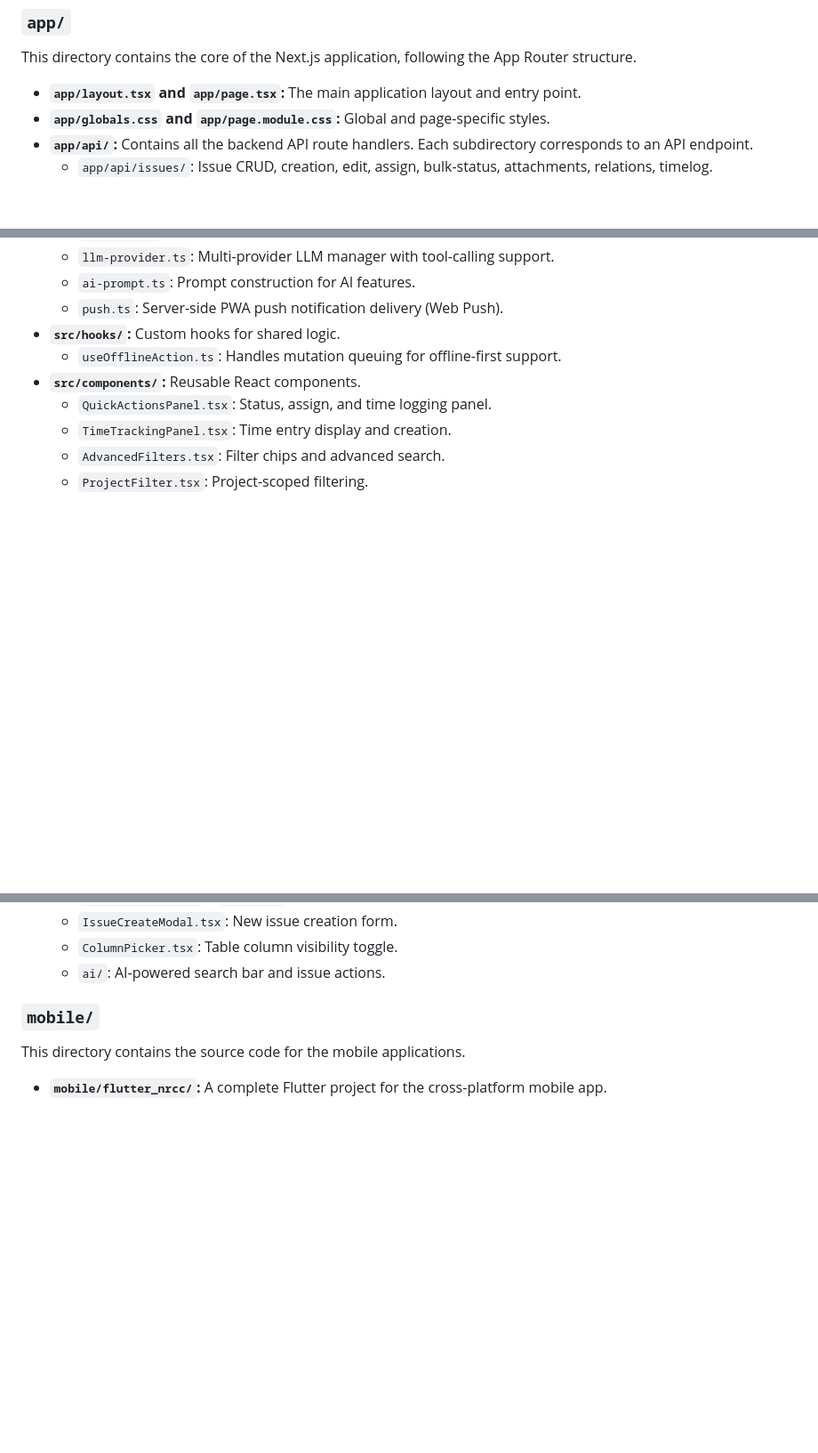
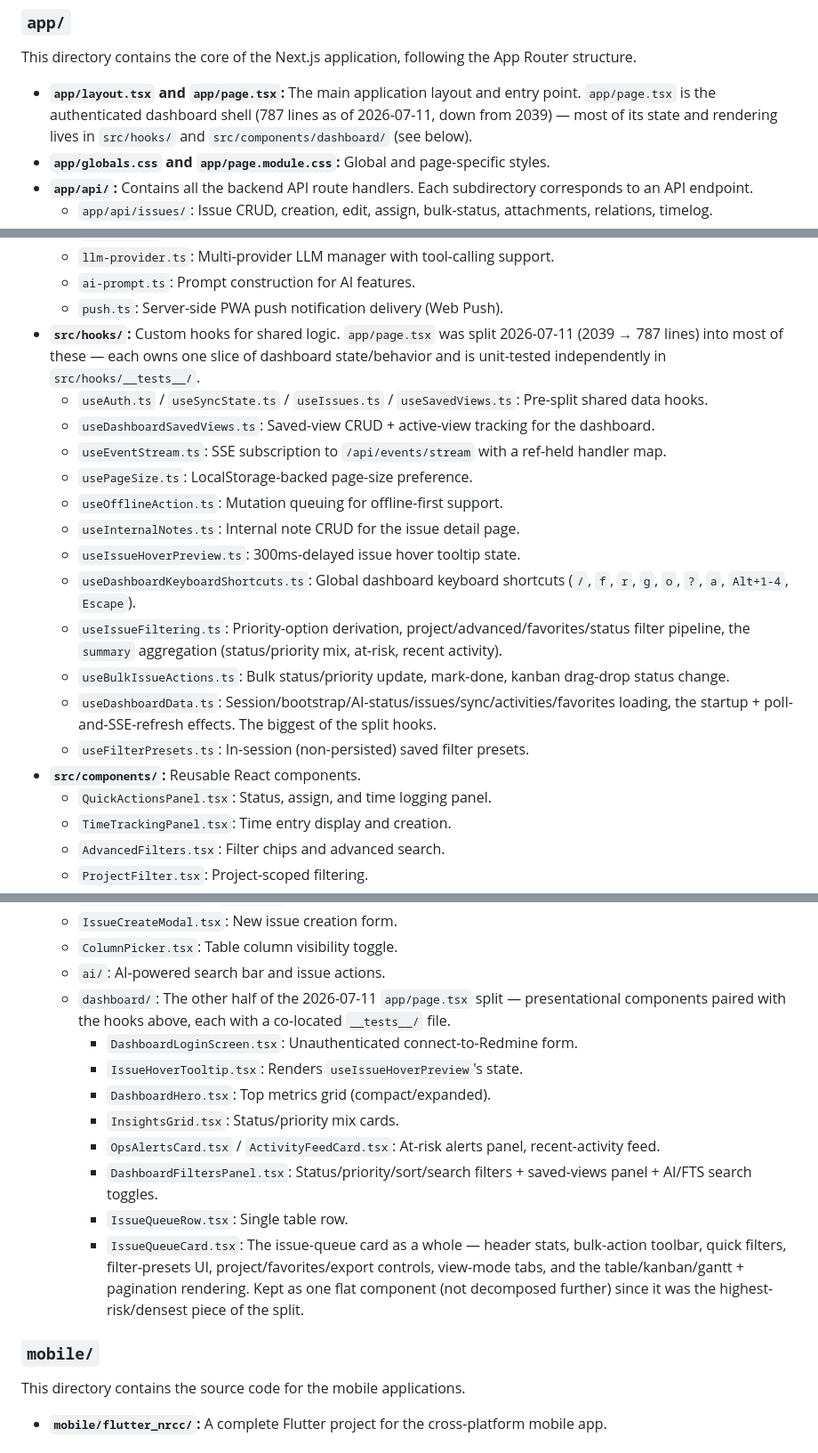
Before and after one commit to buluma/redmine-dashboard, a Markdown page: docs/codebase-summary.md, 3 parts joined by grey strips. Shown at 89% size. Rendered like a GitHub page; blank space fills up the shorter version.

Commit message:
docs: catch up deployment guide + codebase summary with recent CI/refactor work
- deployment-guide.md: CI section referenced a job (CI / validate) and branch
  (main) that no longer exist. Actual pipeline is a sequential lint->typecheck
  ->test->build->a11y->e2e chain on master, with concurrency cancellation.
  Also fixed a broken absolute-filesystem-path link to the workflow file.
- codebase-summary.md: src/hooks/ and src/components/ sections were stale
  (missing most hooks, no mention of src/components/dashboard/ at all).
  Documents the 2026-07-11 app/page.tsx split (2039 -> 787 lines) and where
  each extracted piece lives.
- README.md: test coverage table didn't mention the new dashboard
  hooks/components test suite.

```diff
--- a/docs/codebase-summary.md
+++ b/docs/codebase-summary.md
@@ -12,7 +12,7 @@ The project is a [Next.js](https://nextjs.org/) application written in [TypeScri
 
 This directory contains the core of the Next.js application, following the App Router structure.
 
-- **`app/layout.tsx` and `app/page.tsx`:** The main application layout and entry point.
+- **`app/layout.tsx` and `app/page.tsx`:** The main application layout and entry point. `app/page.tsx` is the authenticated dashboard shell (787 lines as of 2026-07-11, down from 2039) — most of its state and rendering lives in `src/hooks/` and `src/components/dashboard/` (see below).
 - **`app/globals.css` and `app/page.module.css`:** Global and page-specific styles.
 - **`app/api/`:** Contains all the backend API route handlers. Each subdirectory corresponds to an API endpoint.
   - `app/api/issues/`: Issue CRUD, creation, edit, assign, bulk-status, attachments, relations, timelog.
@@ -50,8 +50,19 @@ This directory contains reusable library code, components, and other source file
   - `llm-provider.ts`: Multi-provider LLM manager with tool-calling support.
   - `ai-prompt.ts`: Prompt construction for AI features.
   - `push.ts`: Server-side PWA push notification delivery (Web Push).
-- **`src/hooks/`:** Custom hooks for shared logic.
-  - `useOfflineAction.ts`: Handles mutation queuing for offline-first support.
+- **`src/hooks/`:** Custom hooks for shared logic. `app/page.tsx` was split 2026-07-11 (2039 → 787 lines) into most of these — each owns one slice of dashboard state/behavior and is unit-tested independently in `src/hooks/__tests__/`.
+  - `useAuth.ts` / `useSyncState.ts` / `useIssues.ts` / `useSavedViews.ts`: Pre-split shared data hooks.
+  - `useDashboardSavedViews.ts`: Saved-view CRUD + active-view tracking for the dashboard.
+  - `useEventStream.ts`: SSE subscription to `/api/events/stream` with a ref-held handler map.
+  - `usePageSize.ts`: LocalStorage-backed page-size preference.
+  - `useOfflineAction.ts`: Mutation queuing for offline-first support.
+  - `useInternalNotes.ts`: Internal note CRUD for the issue detail page.
+  - `useIssueHoverPreview.ts`: 300ms-delayed issue hover tooltip state.
+  - `useDashboardKeyboardShortcuts.ts`: Global dashboard keyboard shortcuts (`/`, `f`, `r`, `g`, `o`, `?`, `a`, `Alt+1-4`, `Escape`).
+  - `useIssueFiltering.ts`: Priority-option derivation, project/advanced/favorites/status filter pipeline, the `summary` aggregation (status/priority mix, at-risk, recent activity).
+  - `useBulkIssueActions.ts`: Bulk status/priority update, mark-done, kanban drag-drop status change.
+  - `useDashboardData.ts`: Session/bootstrap/AI-status/issues/sync/activities/favorites loading, the startup + poll-and-SSE-refresh effects. The biggest of the split hooks.
+  - `useFilterPresets.ts`: In-session (non-persisted) saved filter presets.
 - **`src/components/`:** Reusable React components.
   - `QuickActionsPanel.tsx`: Status, assign, and time logging panel.
   - `TimeTrackingPanel.tsx`: Time entry display and creation.
@@ -64,6 +75,15 @@ This directory contains reusable library code, components, and other source file
   - `IssueCreateModal.tsx`: New issue creation form.
   - `ColumnPicker.tsx`: Table column visibility toggle.
   - `ai/`: AI-powered search bar and issue actions.
+  - `dashboard/`: The other half of the 2026-07-11 `app/page.tsx` split — presentational components paired with the hooks above, each with a co-located `__tests__/` file.
+    - `DashboardLoginScreen.tsx`: Unauthenticated connect-to-Redmine form.
+    - `IssueHoverTooltip.tsx`: Renders `useIssueHoverPreview`'s state.
+    - `DashboardHero.tsx`: Top metrics grid (compact/expanded).
+    - `InsightsGrid.tsx`: Status/priority mix cards.
+    - `OpsAlertsCard.tsx` / `ActivityFeedCard.tsx`: At-risk alerts panel, recent-activity feed.
+    - `DashboardFiltersPanel.tsx`: Status/priority/sort/search filters + saved-views panel + AI/FTS search toggles.
+    - `IssueQueueRow.tsx`: Single table row.
+    - `IssueQueueCard.tsx`: The issue-queue card as a whole — header stats, bulk-action toolbar, quick filters, filter-presets UI, project/favorites/export controls, view-mode tabs, and the table/kanban/gantt + pagination rendering. Kept as one flat component (not decomposed further) since it was the highest-risk/densest piece of the split.
 
 ### `mobile/`
 
```
Also changed, not shown: README.md (+1 -0 lines), docs/deployment-guide.md (+7 -5 lines).
